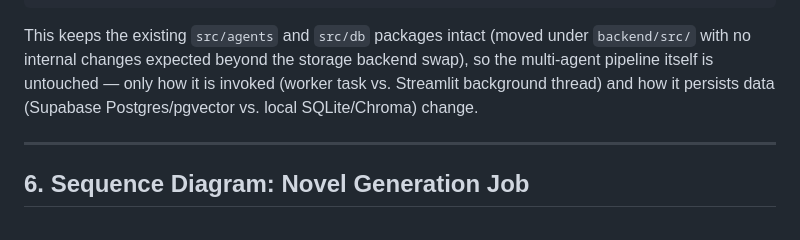
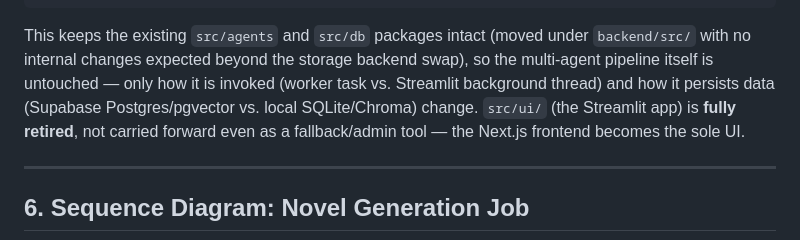
Before and after one commit to david-sim/fantasy-novel-generator, a Markdown page: docs/architecture-redesign.md, the part around one of its changes. GitHub-like rendering.

```diff
--- a/docs/architecture-redesign.md
+++ b/docs/architecture-redesign.md
@@ -352,7 +373,9 @@ This keeps the existing `src/agents` and `src/db` packages intact (moved
 under `backend/src/` with no internal changes expected beyond the storage
 backend swap), so the multi-agent pipeline itself is untouched — only how it
 is invoked (worker task vs. Streamlit background thread) and how it persists
-data (Supabase Postgres/pgvector vs. local SQLite/Chroma) change.
+data (Supabase Postgres/pgvector vs. local SQLite/Chroma) change. `src/ui/`
+(the Streamlit app) is **fully retired**, not carried forward even as a
+fallback/admin tool — the Next.js frontend becomes the sole UI.
 
 ---
 
```
Also changed, not shown: other parts of docs/architecture-redesign.md (+55 -27 lines).
